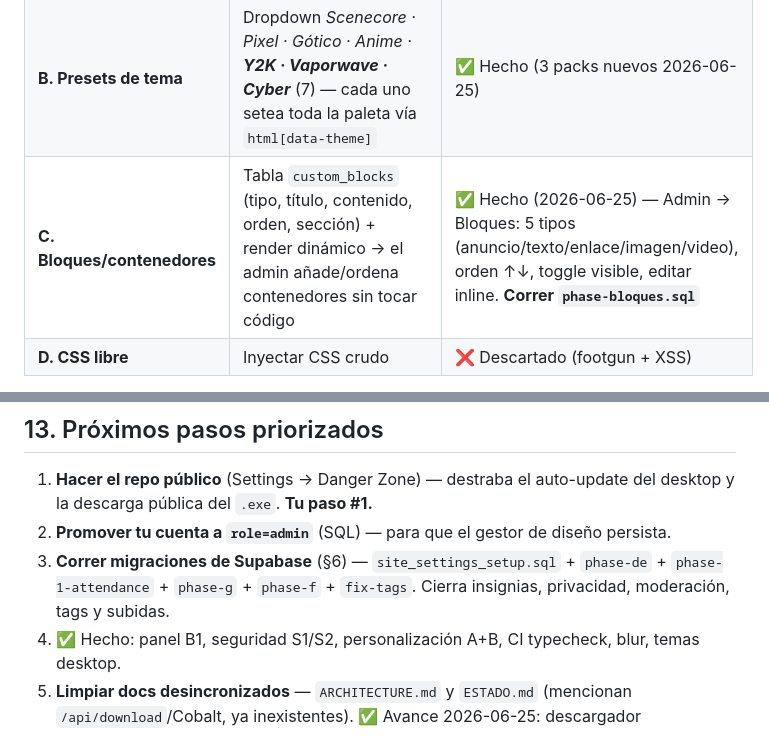
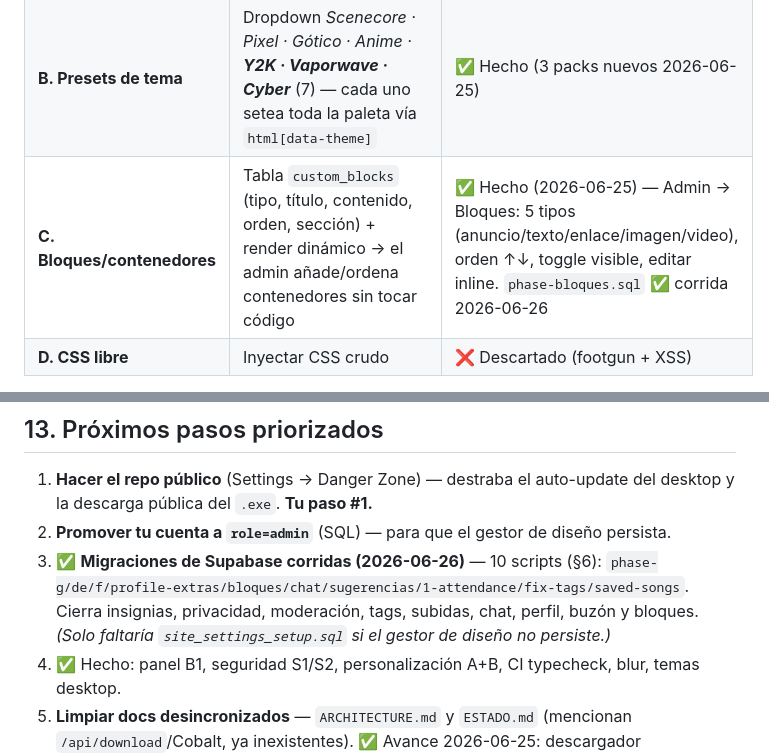
Before and after one commit to phaletasss-max/nightcoreaqp, a Markdown page: docs/ESTADO-MAESTRO.md, 2 parts joined by grey strips. Rendered like a GitHub page.

```diff
--- a/docs/ESTADO-MAESTRO.md
+++ b/docs/ESTADO-MAESTRO.md
@@ -296,7 +298,7 @@ mostrar/ocultar secciones **fijas**. Lo que pides es subir un nivel. Propuesta p
 |---|---|---|
 | **A. Más tokens** | Acento, opacidad, radio, blur, overlay + **fuente de títulos Y de texto**, **colores a medida** (fondo/superficie/texto), **tamaño de letra** y **reset** como variables en `site_settings` | ✅ Hecho (ampliado 2026-06-25: la fuente del cuerpo, colores granulares, escala y reset) |
 | **B. Presets de tema** | Dropdown *Scenecore · Pixel · Gótico · Anime · **Y2K · Vaporwave · Cyber*** (7) — cada uno setea toda la paleta vía `html[data-theme]` | ✅ Hecho (3 packs nuevos 2026-06-25) |
-| **C. Bloques/contenedores** | Tabla `custom_blocks` (tipo, título, contenido, orden, sección) + render dinámico → el admin añade/ordena contenedores sin tocar código | ✅ Hecho (2026-06-25) — Admin → Bloques: 5 tipos (anuncio/texto/enlace/imagen/video), orden ↑↓, toggle visible, editar inline. **Correr `phase-bloques.sql`** |
+| **C. Bloques/contenedores** | Tabla `custom_blocks` (tipo, título, contenido, orden, sección) + render dinámico → el admin añade/ordena contenedores sin tocar código | ✅ Hecho (2026-06-25) — Admin → Bloques: 5 tipos (anuncio/texto/enlace/imagen/video), orden ↑↓, toggle visible, editar inline. `phase-bloques.sql` ✅ corrida 2026-06-26 |
 | **D. CSS libre** | Inyectar CSS crudo | ❌ Descartado (footgun + XSS) |
 
 **Implementado (2026-06-25):** presets en `globals.css` (`html[data-theme="..."]`),
@@ -343,7 +345,7 @@ producción** (`.card` incluye `backdrop-filter`). *Nota:* el dev server de Next
 
 1. **Hacer el repo público** (Settings → Danger Zone) — destraba el auto-update del desktop y la descarga pública del `.exe`. **Tu paso #1.**
 2. **Promover tu cuenta a `role=admin`** (SQL) — para que el gestor de diseño persista.
-3. **Correr migraciones de Supabase** (§6) — `site_settings_setup.sql` + `phase-de` + `phase-1-attendance` + `phase-g` + `phase-f` + `fix-tags`. Cierra insignias, privacidad, moderación, tags y subidas.
+3. ✅ **Migraciones de Supabase corridas (2026-06-26)** — 10 scripts (§6): `phase-g/de/f/profile-extras/bloques/chat/sugerencias/1-attendance/fix-tags/saved-songs`. Cierra insignias, privacidad, moderación, tags, subidas, chat, perfil, buzón y bloques. *(Solo faltaría `site_settings_setup.sql` si el gestor de diseño no persiste.)*
 4. ✅ Hecho: panel B1, seguridad S1/S2, personalización A+B, CI typecheck, blur, temas desktop.
 5. **Limpiar docs desincronizados** — `ARCHITECTURE.md` y `ESTADO.md` (mencionan `/api/download`/Cobalt, ya inexistentes). ✅ Avance 2026-06-25: descargador consolidado en [DESCARGADOR.md](./DESCARGADOR.md) y `pt-11` marcado como superado.
 6. **Definir branding** — tagline + `docs/BRANDING.md`.
```
Also changed, not shown: other parts of docs/ESTADO-MAESTRO.md (+24 -22 lines).
